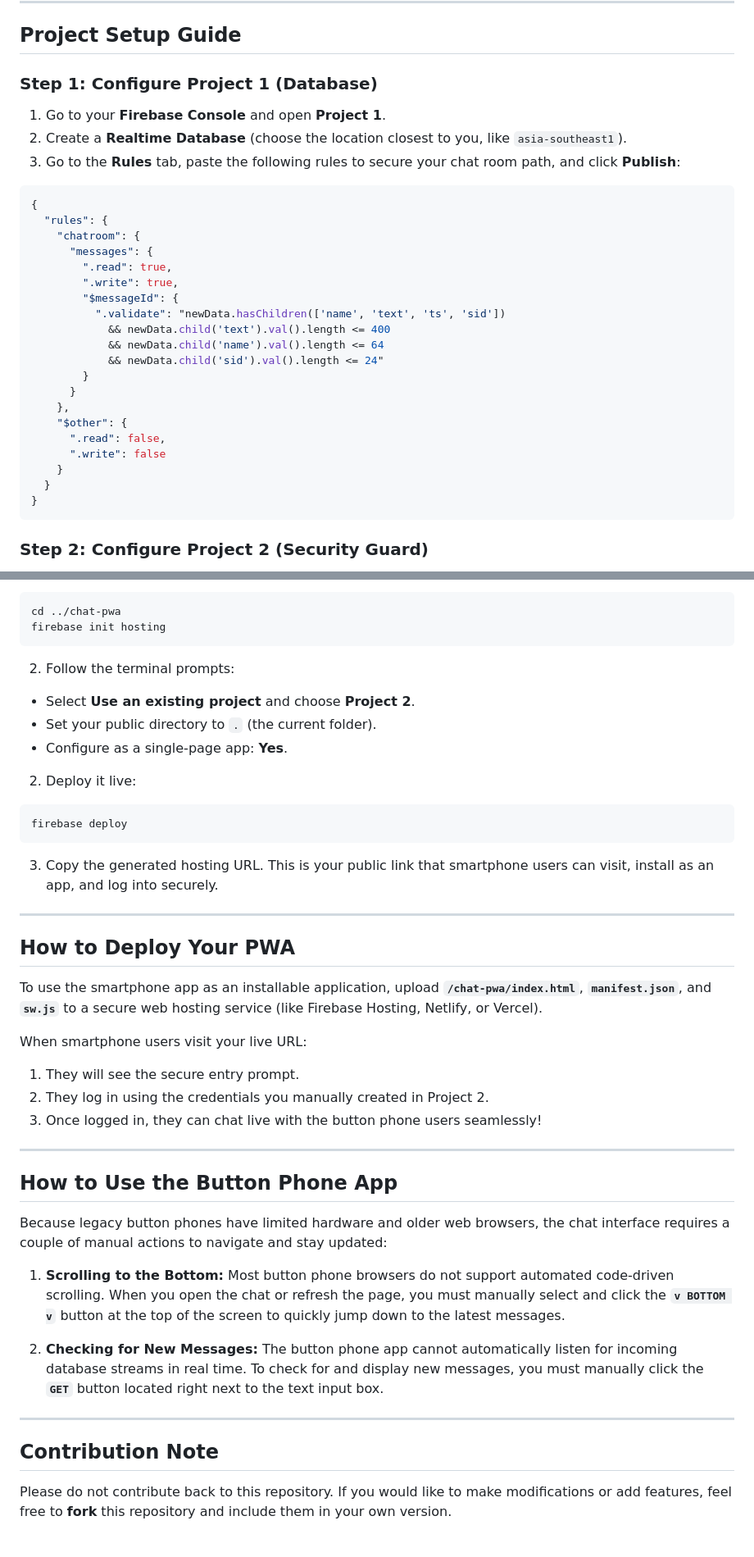
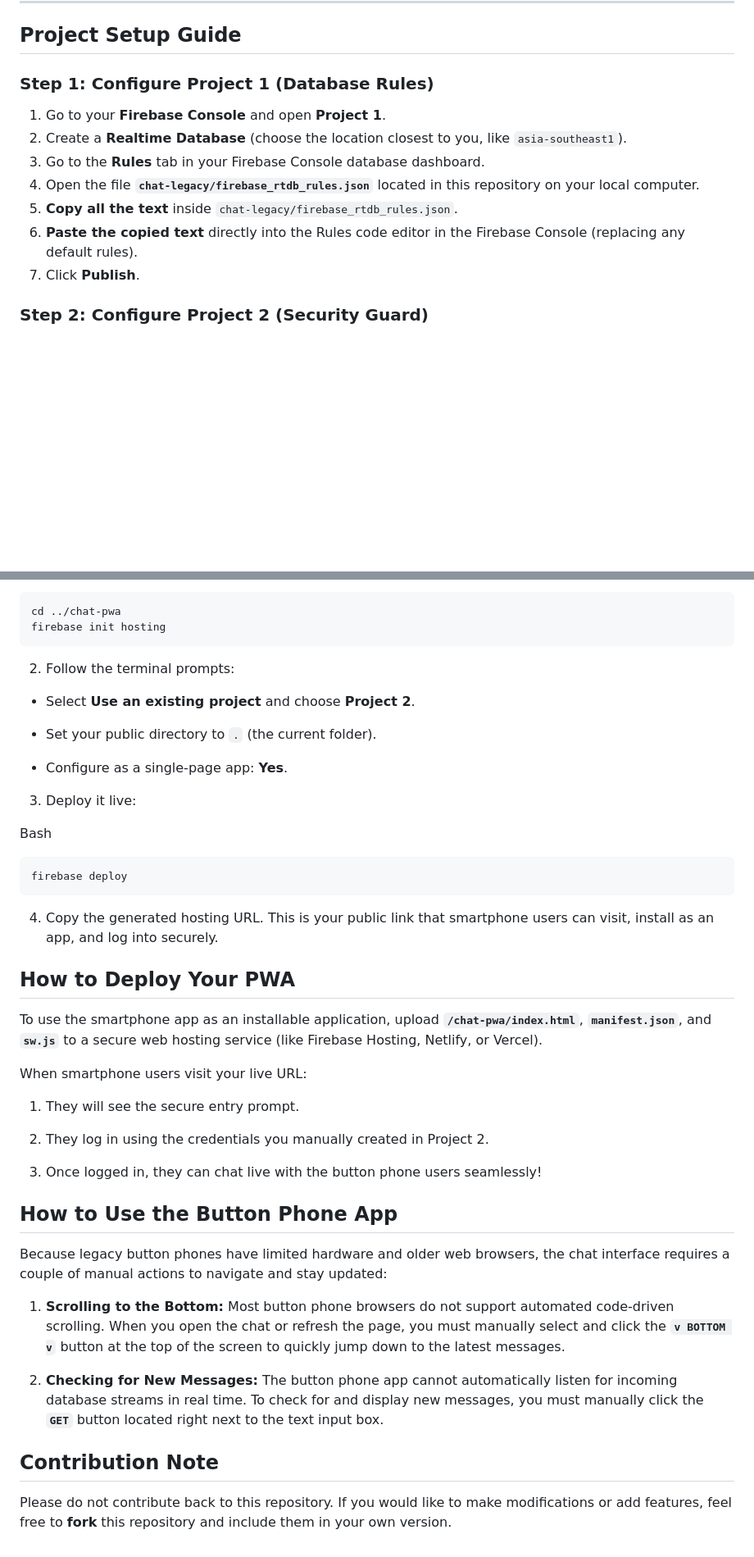
Before and after one commit to sunbird-sameer/button-phone-smart-phone-chat-bridge, a Markdown page: README.md, 2 parts joined by grey strips. Shown at 82% size. Rendered like a GitHub page; blank space fills up the shorter version.

`````diff
--- a/README.md
+++ b/README.md
@@ -38,33 +37,14 @@ By separating your setup into two projects, you achieve the best of both worlds:
 ---
 ## Project Setup Guide
 
-### Step 1: Configure Project 1 (Database)
+### Step 1: Configure Project 1 (Database Rules)
 1. Go to your **Firebase Console** and open **Project 1**.
 2. Create a **Realtime Database** (choose the location closest to you, like `asia-southeast1`).
-3. Go to the **Rules** tab, paste the following rules to secure your chat room path, and click **Publish**:
-
-```json
-{
-  "rules": {
-    "chatroom": {
-      "messages": {
-        ".read": true,
-        ".write": true,
-        "$messageId": {
-          ".validate": "newData.hasChildren(['name', 'text', 'ts', 'sid'])
-            && newData.child('text').val().length <= 400
-            && newData.child('name').val().length <= 64
-            && newData.child('sid').val().length <= 24"
-        }
-      }
-    },
-    "$other": {
-      ".read": false,
-      ".write": false
-    }
-  }
-}
-````
+3. Go to the **Rules** tab in your Firebase Console database dashboard.
+4. Open the file **`chat-legacy/firebase_rtdb_rules.json`** located in this repository on your local computer.
+5. **Copy all the text** inside `chat-legacy/firebase_rtdb_rules.json`.
+6. **Paste the copied text** directly into the Rules code editor in the Firebase Console (replacing any default rules).
+7. Click **Publish**.
 
 ### Step 2: Configure Project 2 (Security Guard)
 1. In the Firebase Console, open **Project 2**.
@@ -148,32 +158,49 @@ firebase init hosting
 ```
 
 2. Follow the terminal prompts:
-* Select **Use an existing project** and choose **Project 2**.
-* Set your public directory to `.` (the current folder).
-* Configure as a single-page app: **Yes**.
 
-2. Deploy it live:
-```bash
+
+- Select **Use an existing project** and choose **Project 2**.
+
+- Set your public directory to `.` (the current folder).
+
+- Configure as a single-page app: **Yes**.
+
+
+3. Deploy it live:
+
+
+Bash
+
+```
 firebase deploy
 ```
 
-3. Copy the generated hosting URL. This is your public link that smartphone users can visit, install as an app, and log into securely.
+4. Copy the generated hosting URL. This is your public link that smartphone users can visit, install as an app, and log into securely.
 
----
+
 ## How to Deploy Your PWA
+
 To use the smartphone app as an installable application, upload **`/chat-pwa/index.html`**, **`manifest.json`**, and **`sw.js`** to a secure web hosting service (like Firebase Hosting, Netlify, or Vercel).
 
 When smartphone users visit your live URL:
+
 1. They will see the secure entry prompt.
+
 2. They log in using the credentials you manually created in Project 2.
+
 3. Once logged in, they can chat live with the button phone users seamlessly!
----
+
+
 ## How to Use the Button Phone App
+
 Because legacy button phones have limited hardware and older web browsers, the chat interface requires a couple of manual actions to navigate and stay updated:
 
 1. **Scrolling to the Bottom:** Most button phone browsers do not support automated code-driven scrolling. When you open the chat or refresh the page, you must manually select and click the **`v BOTTOM v`** button at the top of the screen to quickly jump down to the latest messages.
 
 2. **Checking for New Messages:** The button phone app cannot automatically listen for incoming database streams in real time. To check for and display new messages, you must manually click the **`GET`** button located right next to the text input box.
----
+
+
 ## Contribution Note
+
 Please do not contribute back to this repository. If you would like to make modifications or add features, feel free to **fork** this repository and include them in your own version.
`````
Also changed, not shown: other parts of README.md (+44 -15 lines).
